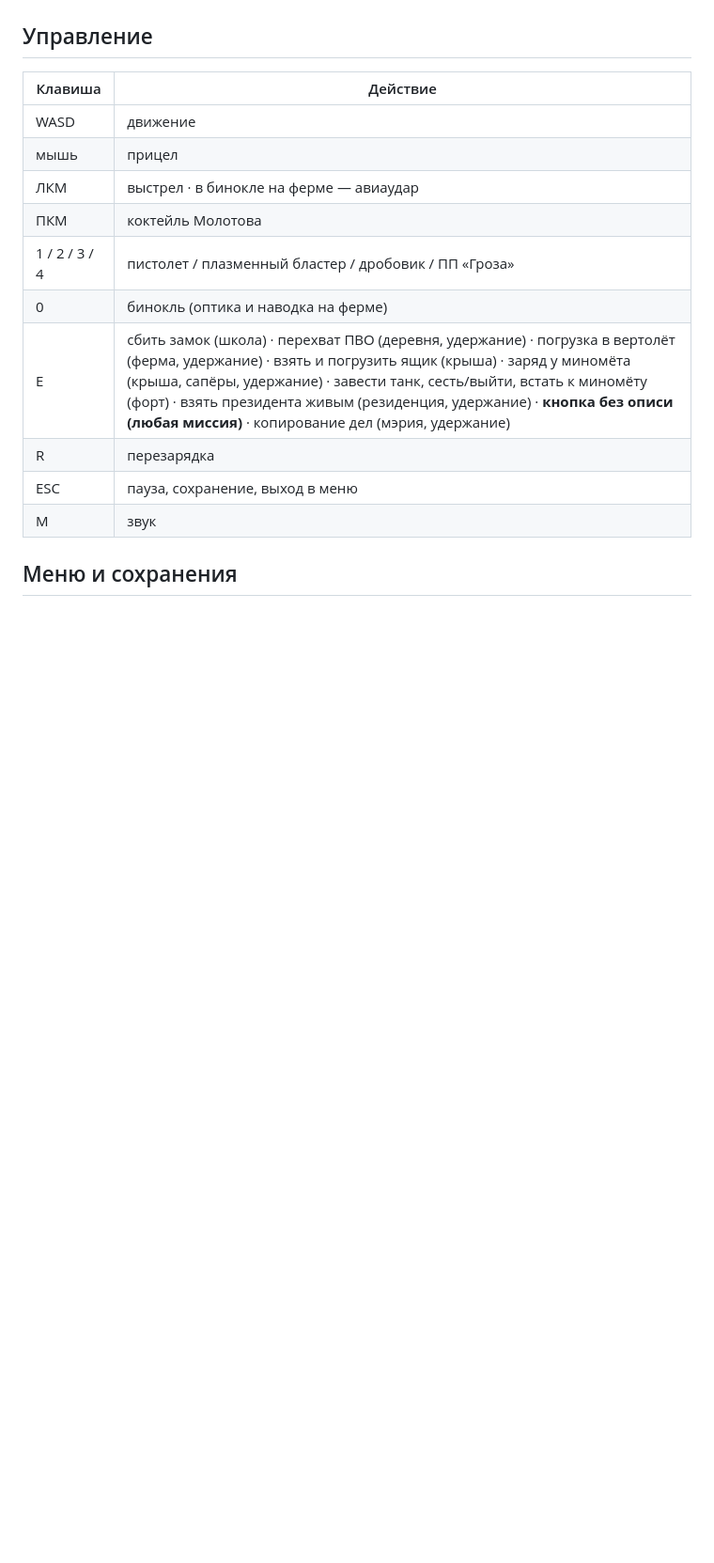
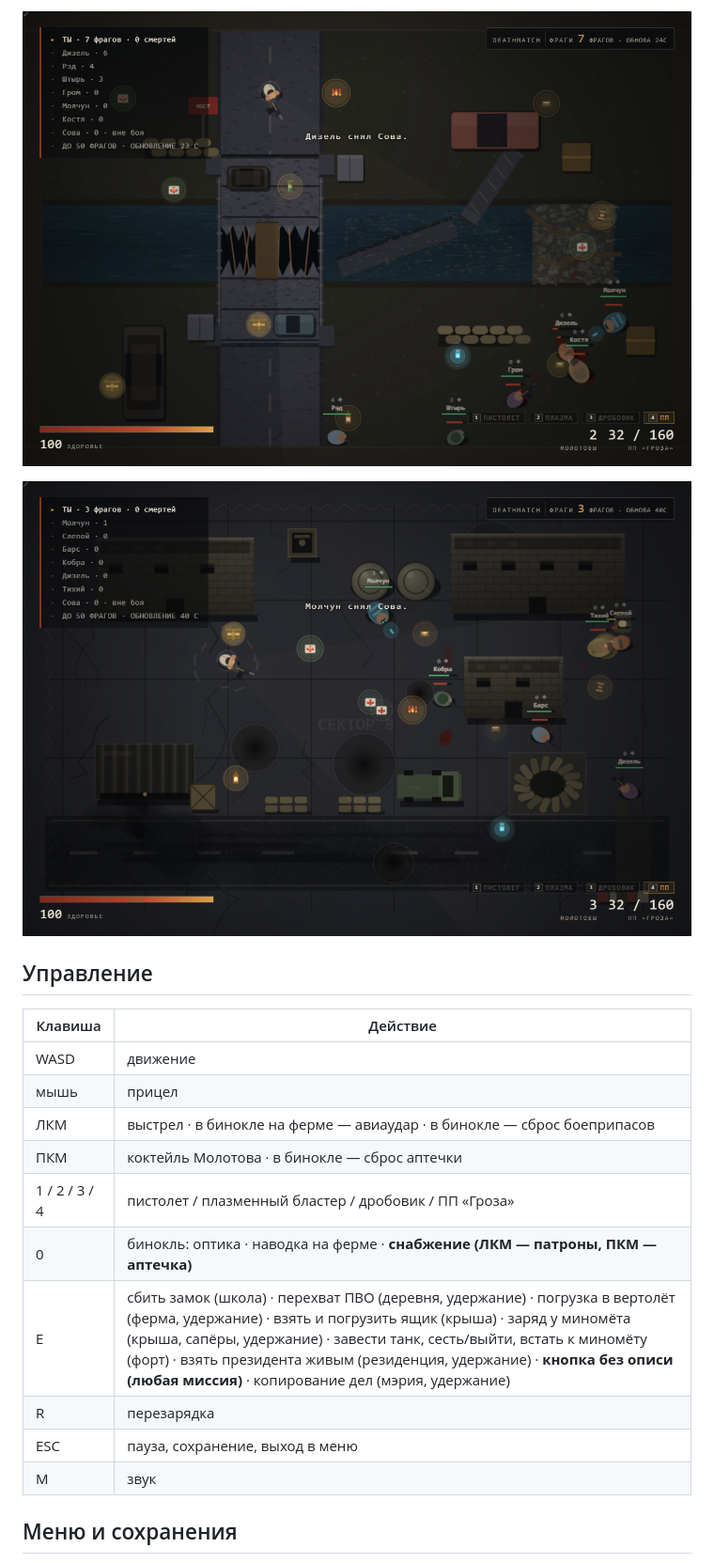
Before and after one commit to egorbondarev/last-order, a Markdown page: README.md, the part around one of its changes. Shown at 94% size. GitHub-like rendering; pictures changed too: deathmatch_bridge.png (added), deathmatch_fort.png (added); blank space fills up the shorter version.

```diff
--- a/README.md
+++ b/README.md
@@ -77,13 +108,17 @@
+![Deathmatch · разбитый мост](deathmatch_bridge.png)
+
+![Deathmatch · форт](deathmatch_fort.png)
+
 ## Управление
 
 | Клавиша | Действие |
 |---|---|
 | WASD | движение |
 | мышь | прицел |
-| ЛКМ | выстрел · в бинокле на ферме — авиаудар |
-| ПКМ | коктейль Молотова |
+| ЛКМ | выстрел · в бинокле на ферме — авиаудар · в бинокле — сброс боеприпасов |
+| ПКМ | коктейль Молотова · в бинокле — сброс аптечки |
 | 1 / 2 / 3 / 4 | пистолет / плазменный бластер / дробовик / ПП «Гроза» |
-| 0 | бинокль (оптика и наводка на ферме) |
+| 0 | бинокль: оптика · наводка на ферме · **снабжение (ЛКМ — патроны, ПКМ — аптечка)** |
 | E | сбить замок (школа) · перехват ПВО (деревня, удержание) · погрузка в вертолёт (ферма, удержание) · взять и погрузить ящик (крыша) · заряд у миномёта (крыша, сапёры, удержание) · завести танк, сесть/выйти, встать к миномёту (форт) · взять президента живым (резиденция, удержание) · **кнопка без описи (любая миссия)** · копирование дел (мэрия, удержание) |
 | R | перезарядка |
 | ESC | пауза, сохранение, выход в меню |
```
Also changed, not shown: other parts of README.md (+31 -0 lines), deathmatch_lobby.png (added), 1 other file.
